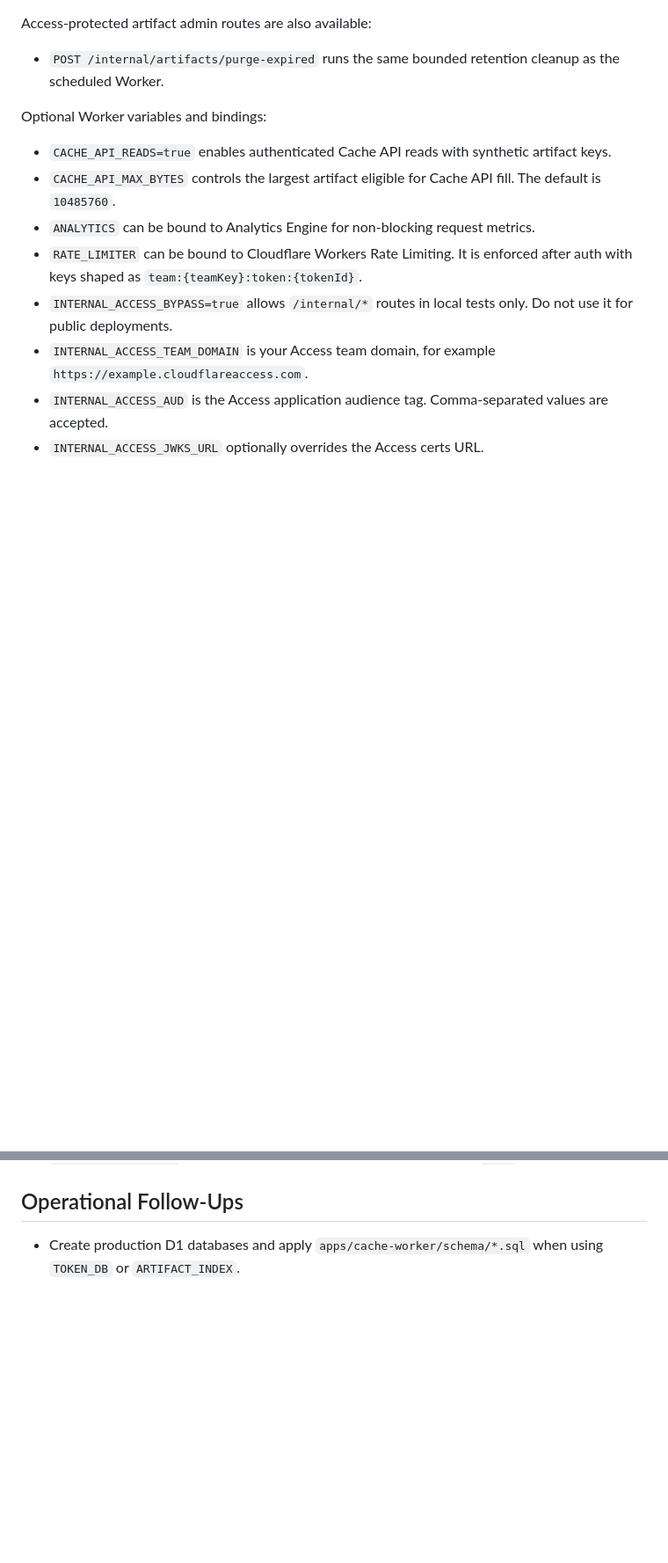
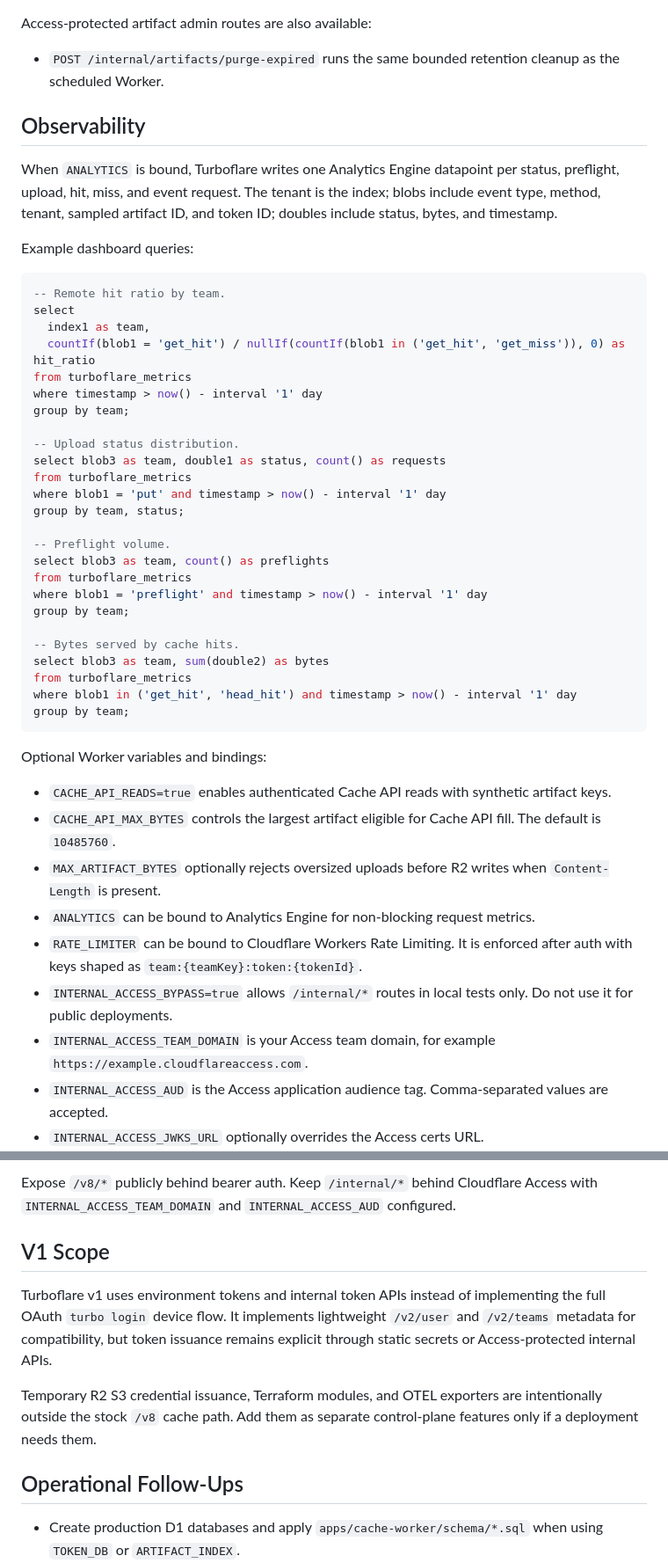
Before and after one commit to vaishnav-mk/turboflare, a Markdown page: README.md, 2 parts joined by grey strips. Shown at 88% size. GitHub-like rendering; blank space fills up the shorter version.

````diff
--- a/README.md
+++ b/README.md
@@ -140,10 +140,45 @@ Access-protected artifact admin routes are also available:
 
 - `POST /internal/artifacts/purge-expired` runs the same bounded retention cleanup as the scheduled Worker.
 
+## Observability
+
+When `ANALYTICS` is bound, Turboflare writes one Analytics Engine datapoint per status, preflight, upload, hit, miss, and event request. The tenant is the index; blobs include event type, method, tenant, sampled artifact ID, and token ID; doubles include status, bytes, and timestamp.
+
+Example dashboard queries:
+
+```sql
+-- Remote hit ratio by team.
+select
+  index1 as team,
+  countIf(blob1 = 'get_hit') / nullIf(countIf(blob1 in ('get_hit', 'get_miss')), 0) as hit_ratio
+from turboflare_metrics
+where timestamp > now() - interval '1' day
+group by team;
+
+-- Upload status distribution.
+select blob3 as team, double1 as status, count() as requests
+from turboflare_metrics
+where blob1 = 'put' and timestamp > now() - interval '1' day
+group by team, status;
+
+-- Preflight volume.
+select blob3 as team, count() as preflights
+from turboflare_metrics
+where blob1 = 'preflight' and timestamp > now() - interval '1' day
+group by team;
+
+-- Bytes served by cache hits.
+select blob3 as team, sum(double2) as bytes
+from turboflare_metrics
+where blob1 in ('get_hit', 'head_hit') and timestamp > now() - interval '1' day
+group by team;
+```
+
 Optional Worker variables and bindings:
 
 - `CACHE_API_READS=true` enables authenticated Cache API reads with synthetic artifact keys.
 - `CACHE_API_MAX_BYTES` controls the largest artifact eligible for Cache API fill. The default is `10485760`.
+- `MAX_ARTIFACT_BYTES` optionally rejects oversized uploads before R2 writes when `Content-Length` is present.
 - `ANALYTICS` can be bound to Analytics Engine for non-blocking request metrics.
 - `RATE_LIMITER` can be bound to Cloudflare Workers Rate Limiting. It is enforced after auth with keys shaped as `team:{teamKey}:token:{tokenId}`.
 - `INTERNAL_ACCESS_BYPASS=true` allows `/internal/*` routes in local tests only. Do not use it for public deployments.
@@ -157,3 +267,11 @@ Optional Worker variables and bindings:
+Expose `/v8/*` publicly behind bearer auth. Keep `/internal/*` behind Cloudflare Access with `INTERNAL_ACCESS_TEAM_DOMAIN` and `INTERNAL_ACCESS_AUD` configured.
+
+## V1 Scope
+
+Turboflare v1 uses environment tokens and internal token APIs instead of implementing the full OAuth `turbo login` device flow. It implements lightweight `/v2/user` and `/v2/teams` metadata for compatibility, but token issuance remains explicit through static secrets or Access-protected internal APIs.
+
+Temporary R2 S3 credential issuance, Terraform modules, and OTEL exporters are intentionally outside the stock `/v8` cache path. Add them as separate control-plane features only if a deployment needs them.
+
 ## Operational Follow-Ups
 
 - Create production D1 databases and apply `apps/cache-worker/schema/*.sql` when using `TOKEN_DB` or `ARTIFACT_INDEX`.
````
Also changed, not shown: other parts of README.md (+75 -0 lines).
